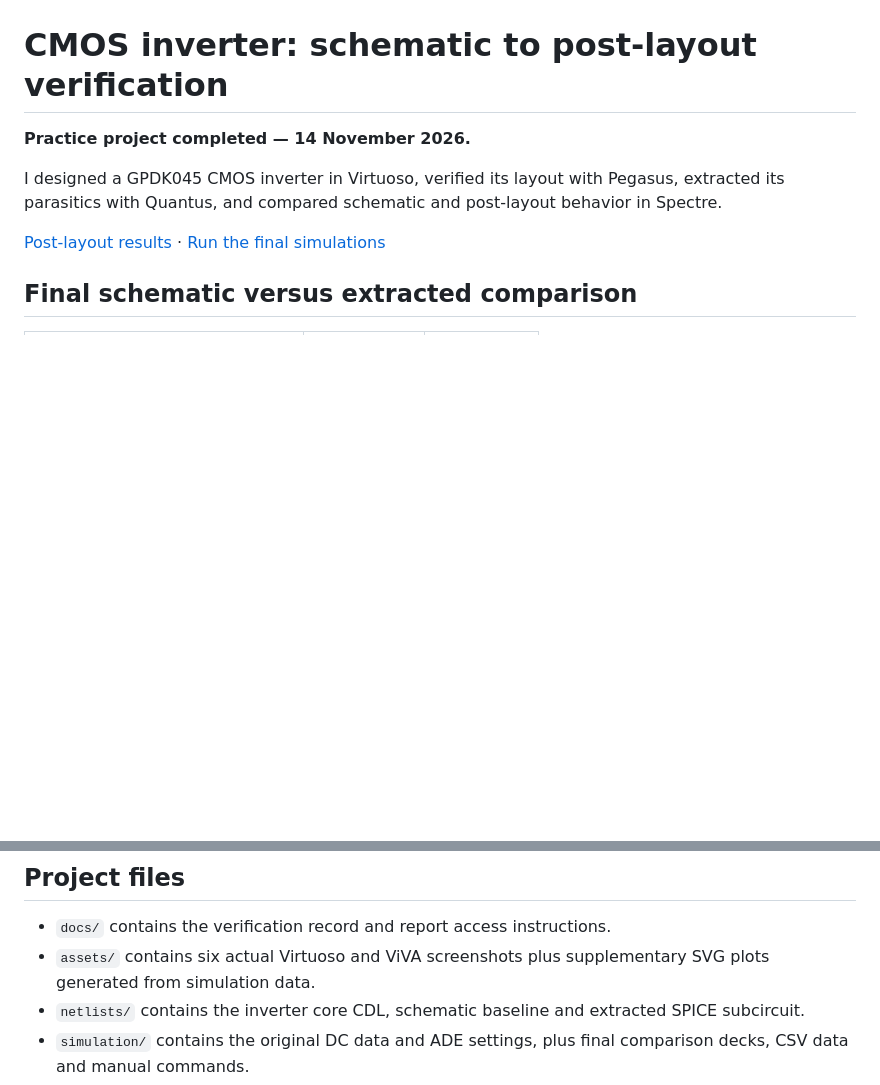
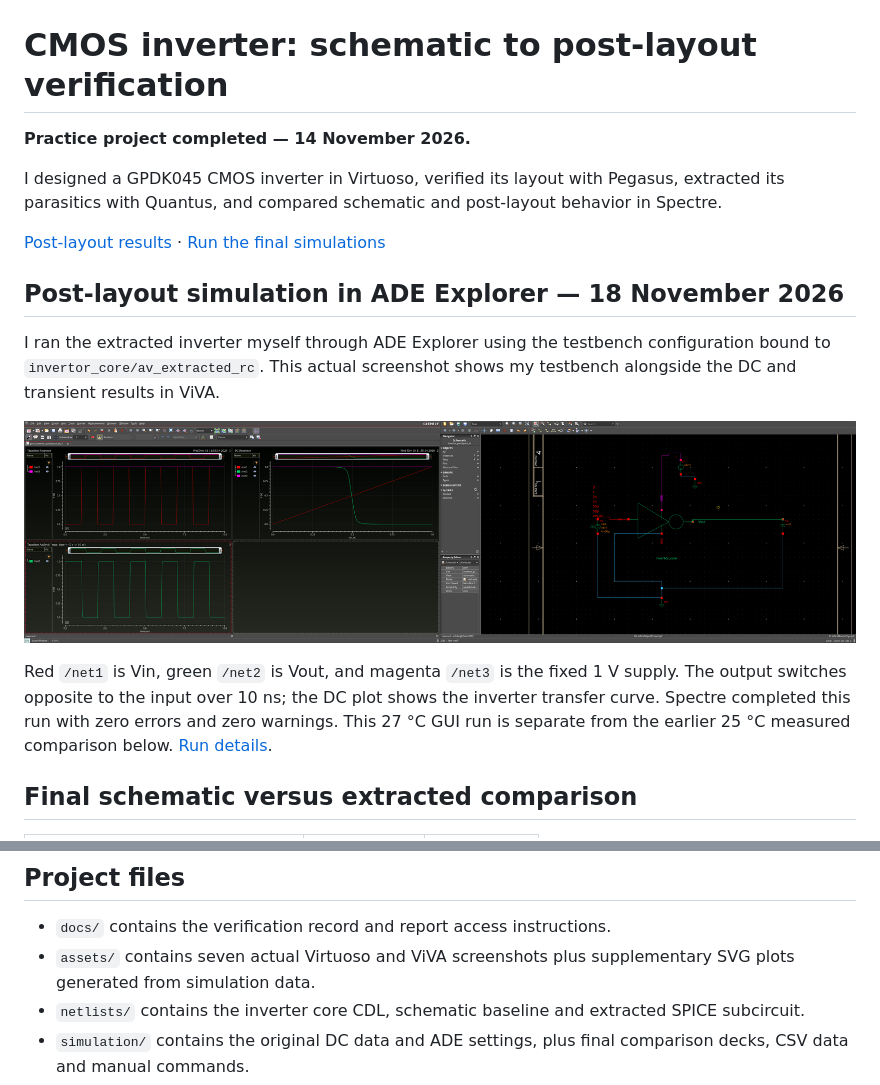
Before and after one commit to C-Y-P-H-E-R-PRO/gpdk45-cmos-inverter, a Markdown page: README.md, 2 parts joined by grey strips. Rendered like a GitHub page; pictures changed too: assets/ade_postlayout_testbench_results.png (added); blank space fills up the shorter version.

Commit message:
Document manual ADE extracted-view simulation with actual screenshot

```diff
--- a/README.md
+++ b/README.md
@@ -7,6 +7,14 @@
 I designed a GPDK045 CMOS inverter in Virtuoso, verified its layout with Pegasus, extracted its parasitics with Quantus, and compared schematic and post-layout behavior in Spectre.
 
 [Post-layout results](docs/post_layout_results.md) · [Run the final simulations](simulation/post_layout/README.md)
+
+## Post-layout simulation in ADE Explorer — 18 November 2026
+
+I ran the extracted inverter myself through ADE Explorer using the testbench configuration bound to `invertor_core/av_extracted_rc`. This actual screenshot shows my testbench alongside the DC and transient results in ViVA.
+
+![Actual ADE post-layout DC and transient results beside the inverter testbench](assets/ade_postlayout_testbench_results.png)
+
+Red `/net1` is Vin, green `/net2` is Vout, and magenta `/net3` is the fixed 1 V supply. The output switches opposite to the input over 10 ns; the DC plot shows the inverter transfer curve. Spectre completed this run with zero errors and zero warnings. This 27 °C GUI run is separate from the earlier 25 °C measured comparison below. [Run details](docs/post_layout_results.md#manual-ade-explorer-run--18-november-2026).
 
 ## Final schematic versus extracted comparison
 
@@ -95,7 +103,7 @@ The [verification record](docs/verification_scope.md) describes the recorded run
 ## Project files
 
 - `docs/` contains the verification record and report access instructions.
-- `assets/` contains six actual Virtuoso and ViVA screenshots plus supplementary SVG plots generated from simulation data.
+- `assets/` contains seven actual Virtuoso and ViVA screenshots plus supplementary SVG plots generated from simulation data.
 - `netlists/` contains the inverter core CDL, schematic baseline and extracted SPICE subcircuit.
 - `simulation/` contains the original DC data and ADE settings, plus final comparison decks, CSV data and manual commands.
 - `reports/` contains verification summaries, structured results and source hashes.
```
Also changed, not shown: docs/post_layout_results.md (+20 -1 lines).
